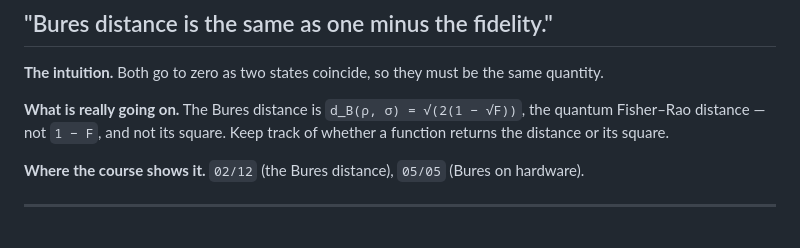
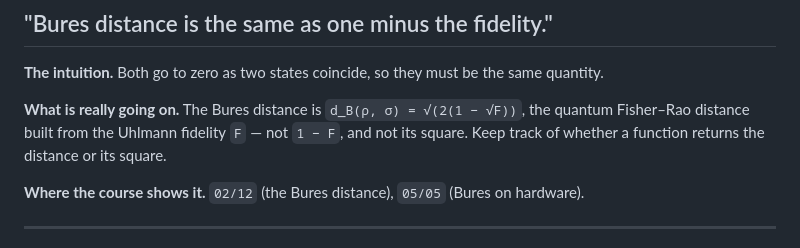
Before and after one commit to Ramdam17/quantum-optimal-transport-demo, a Markdown page: docs/common_errors.md, the part around the change. GitHub-like rendering.

```diff
--- a/docs/common_errors.md
+++ b/docs/common_errors.md
@@ -94,8 +94,8 @@ frontier).
 **The intuition.** Both go to zero as two states coincide, so they must be the same quantity.
 
 **What is really going on.** The Bures distance is `d_B(ρ, σ) = √(2(1 − √F))`, the quantum
-Fisher–Rao distance — not `1 − F`, and not its square. Keep track of whether a function returns the
-distance or its square.
+Fisher–Rao distance built from the Uhlmann fidelity `F` — not `1 − F`, and not its square. Keep track
+of whether a function returns the distance or its square.
 
 **Where the course shows it.** `02/12` (the Bures distance), `05/05` (Bures on hardware).
 
```
Also changed, not shown: docs/scientific_claims_guardrails.md (+4 -2 lines).
